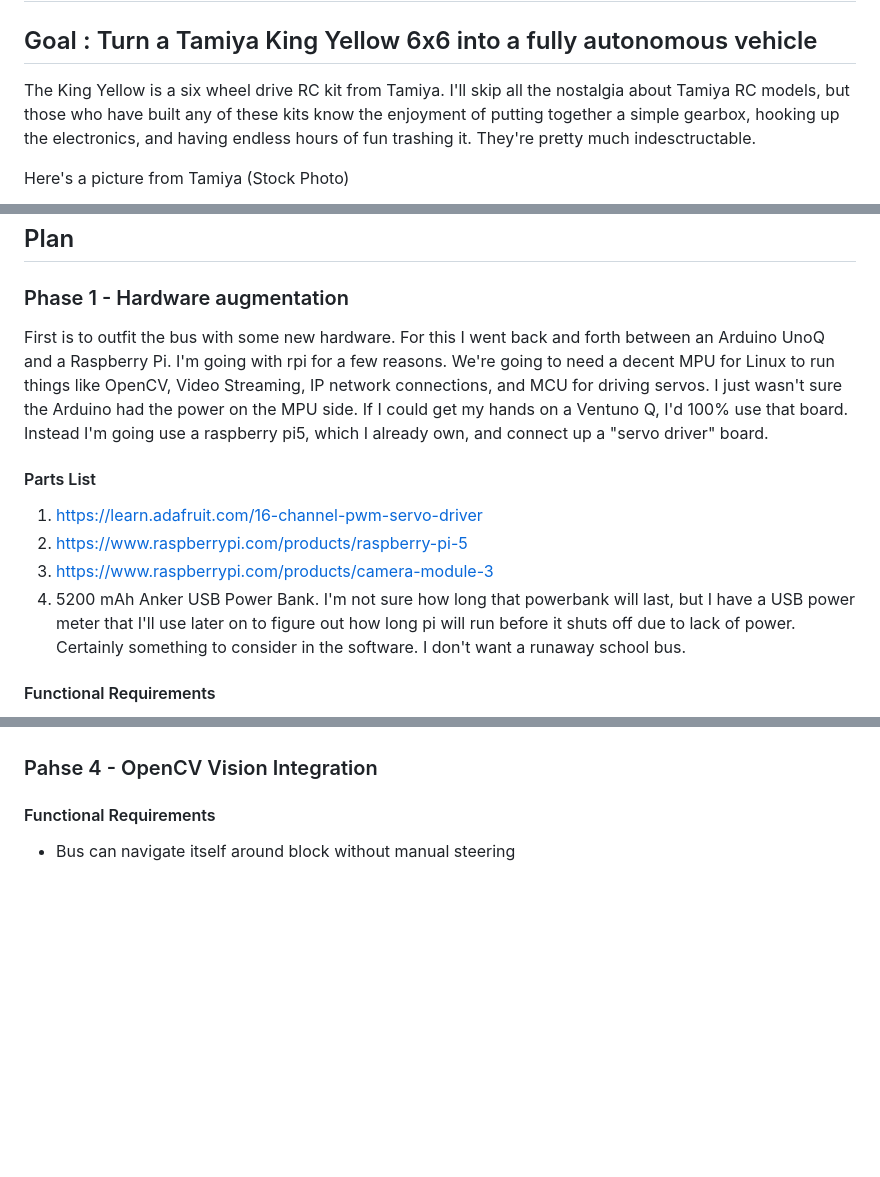
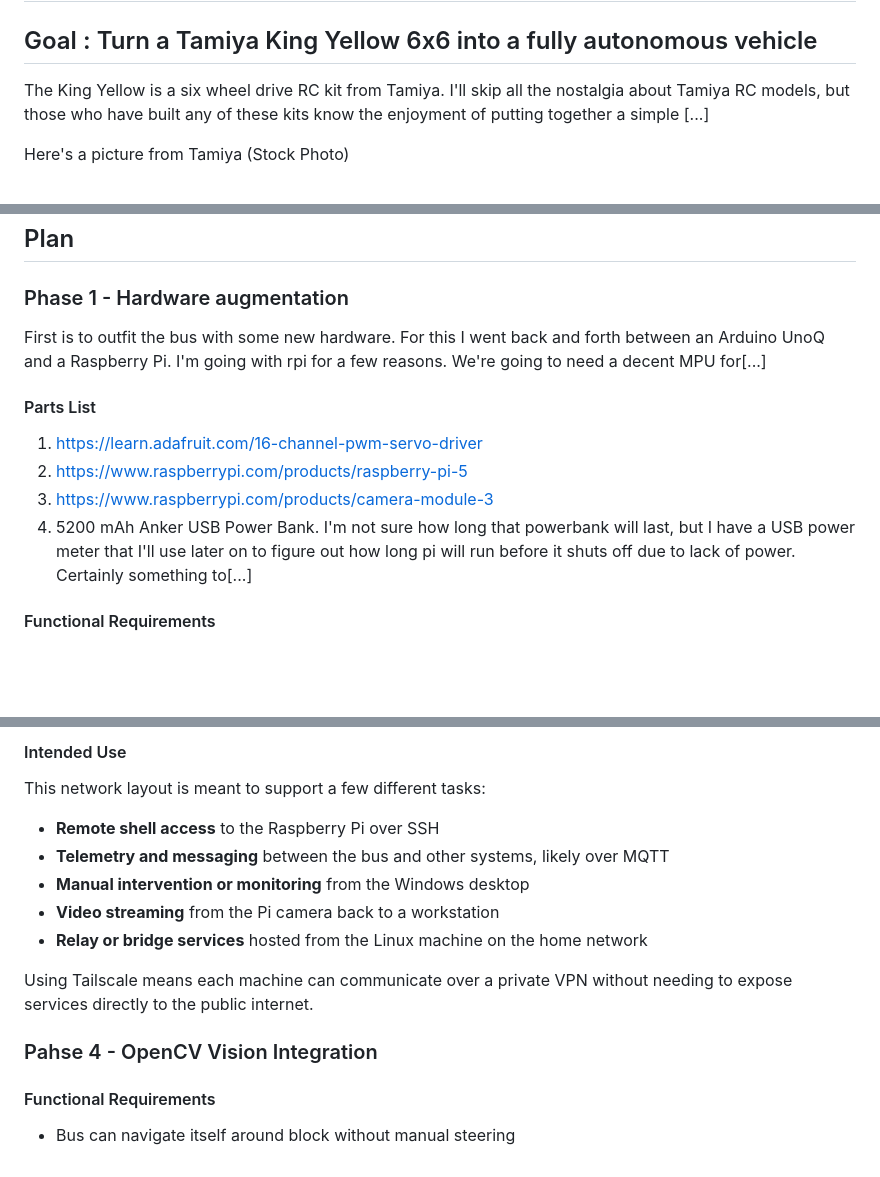
Before and after one commit to gladish/autobus, a Markdown page: README.md, 3 parts joined by grey strips. GitHub-like rendering; blank space fills up the shorter version.

```diff
--- a/README.md
+++ b/README.md
@@ -1,6 +1,6 @@
 # Autonomous Vehicle
 ## Goal : Turn a Tamiya King Yellow 6x6 into a fully autonomous vehicle
-The King Yellow is a six wheel drive RC kit from Tamiya. I'll skip all the nostalgia about Tamiya RC models, but those who have built any of these kits know the enjoyment of putting together a simple gearbox, hooking up the electronics, and having endless hours of fun trashing it. They're pretty much indesctructable.
+The King Yellow is a six wheel drive RC kit from Tamiya. I'll skip all the nostalgia about Tamiya RC models, but those who have built any of these kits know the enjoyment of putting together a simple [...]
 
 Here's a picture from Tamiya (Stock Photo)
 
@@ -15,13 +15,13 @@ We're going to take one of these trucks (bus) and convert it into a fully autono
 
 ## Plan
 ### Phase 1 - Hardware augmentation
-First is to outfit the bus with some new hardware. For this I went back and forth between an Arduino UnoQ and a Raspberry Pi. I'm going with rpi for a few reasons. We're going to need a decent MPU for Linux to run things like OpenCV, Video Streaming, IP network connections, and MCU for driving servos. I just wasn't sure the Arduino had the power on the MPU side. If I could get my hands on a Ventuno Q, I'd 100% use that board. Instead I'm going use a raspberry pi5, which I already own, and connect up a "servo driver" board.
+First is to outfit the bus with some new hardware. For this I went back and forth between an Arduino UnoQ and a Raspberry Pi. I'm going with rpi for a few reasons. We're going to need a decent MPU for[...]
 #### Parts List
 1. https://learn.adafruit.com/16-channel-pwm-servo-driver
 1. https://www.raspberrypi.com/products/raspberry-pi-5
 1. https://www.raspberrypi.com/products/camera-module-3
 2. 5200 mAh Anker USB Power Bank.
-I'm not sure how long that powerbank will last, but I have a USB power meter that I'll use later on to figure  out how long pi will run before it shuts off due to lack of power. Certainly something to consider in the software. I don't want a runaway school bus.
+I'm not sure how long that powerbank will last, but I have a USB power meter that I'll use later on to figure  out how long pi will run before it shuts off due to lack of power. Certainly something to[...]
 #### Functional Requirements
 * Bus can boot linux and I can control some servos with software on Linux.
 * Ethernet can be attached for network
@@ -41,3 +68,15 @@ Once the bus has internet connectivity, we'll connect everything on one network
+#### Intended Use
+
+This network layout is meant to support a few different tasks:
+
+* **Remote shell access** to the Raspberry Pi over SSH
+* **Telemetry and messaging** between the bus and other systems, likely over MQTT
+* **Manual intervention or monitoring** from the Windows desktop
+* **Video streaming** from the Pi camera back to a workstation
+* **Relay or bridge services** hosted from the Linux machine on the home network
+
+Using Tailscale means each machine can communicate over a private VPN without needing to expose services directly to the public internet.
+
 ### Pahse 4 - OpenCV Vision Integration
 #### Functional Requirements
 * Bus can navigate itself around block without manual steering
```
Also changed, not shown: other parts of README.md (+30 -3 lines).
